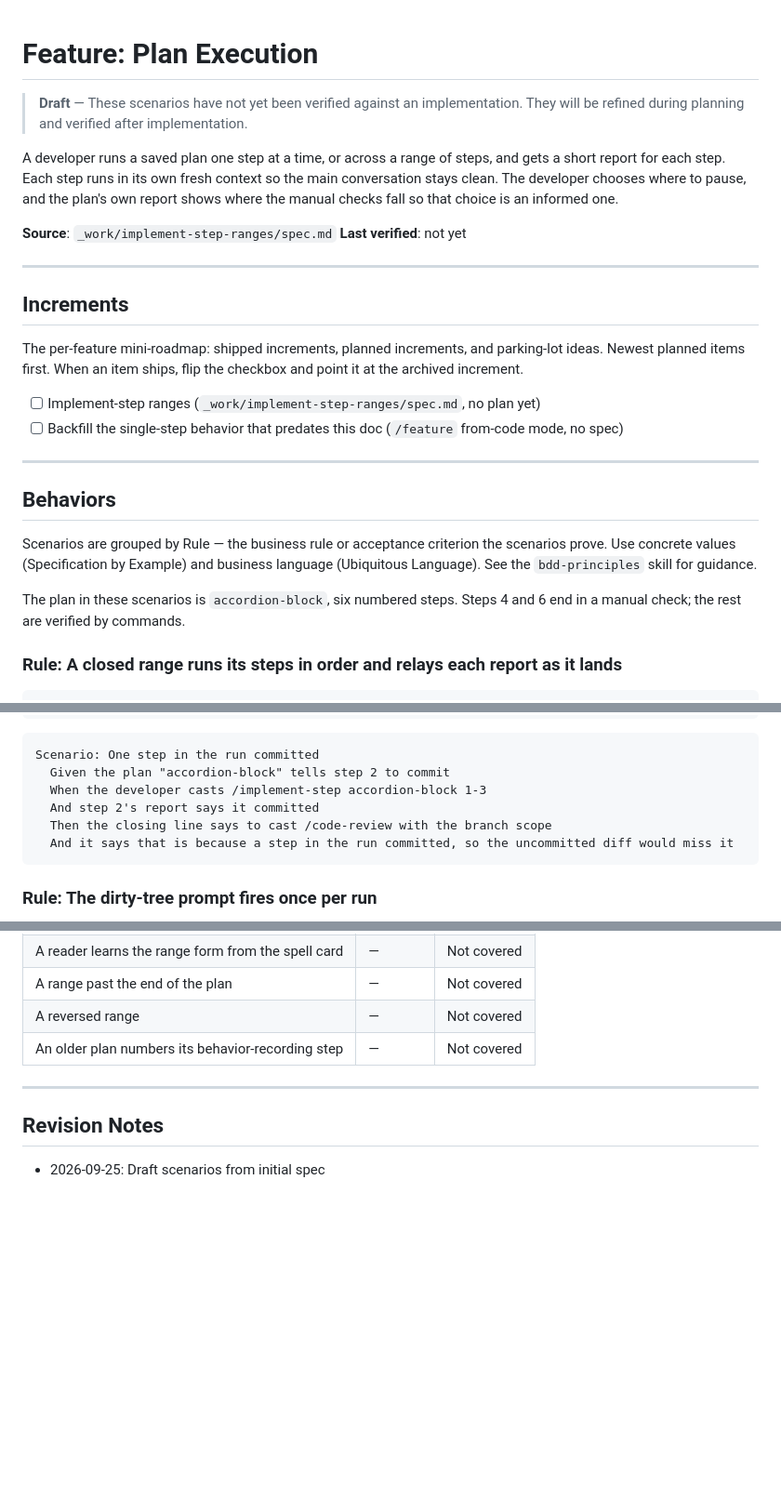
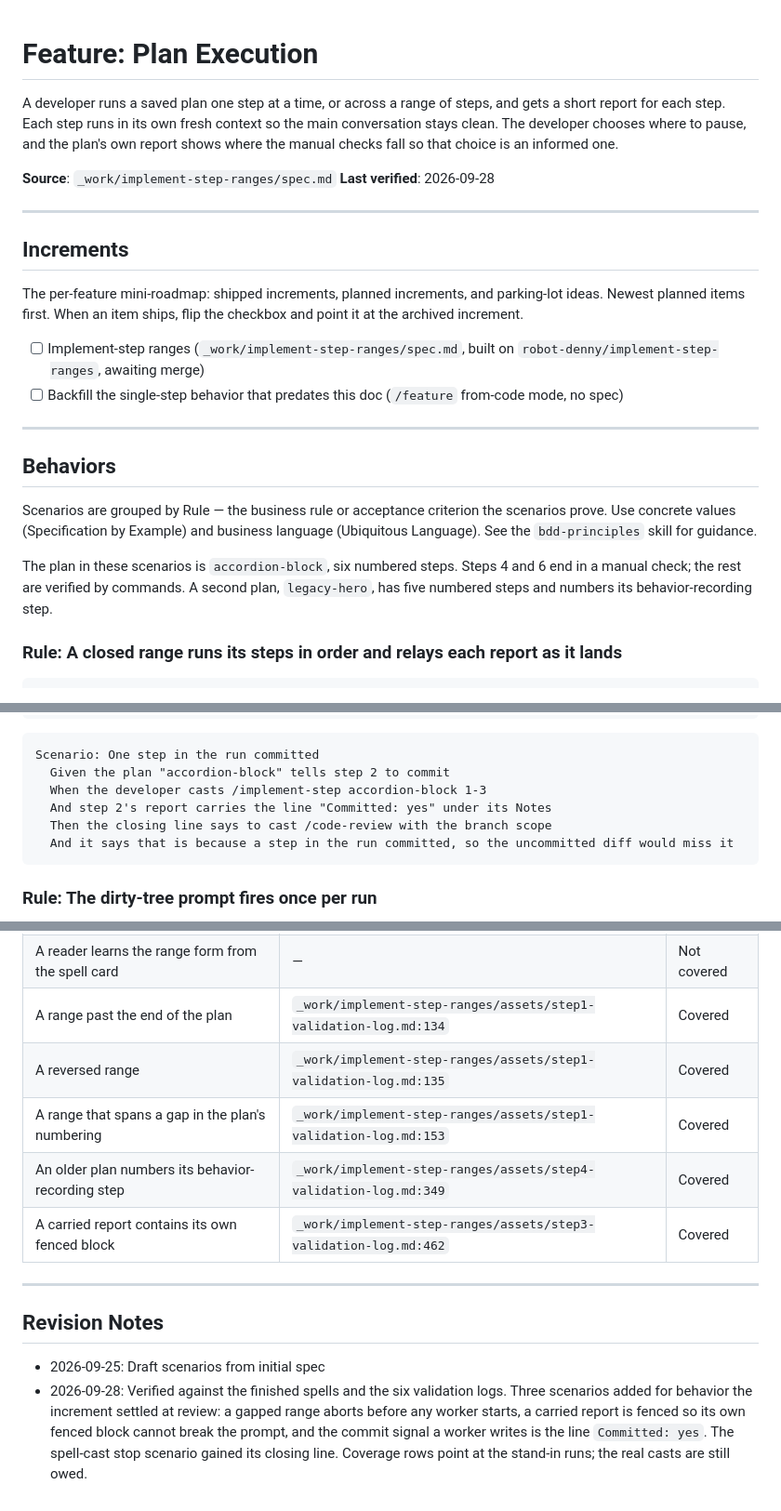
Before and after one commit to robot-denny/cantrip, a Markdown page: _features/plan-execution.md, 3 parts joined by grey strips. Shown at 93% size. Drawn GitHub-style; blank space fills up the shorter version.

````diff
--- a/_features/plan-execution.md
+++ b/_features/plan-execution.md
@@ -1,7 +1,4 @@
 # Feature: Plan Execution
-
-> **Draft** — These scenarios have not yet been verified against an implementation. They will be
-> refined during planning and verified after implementation.
 
 A developer runs a saved plan one step at a time, or across a range of steps, and gets a short
 report for each step. Each step runs in its own fresh context so the main conversation stays clean.
@@ -9,7 +6,7 @@ The developer chooses where to pause, and the plan's own report shows where the
 that choice is an informed one.
 
 **Source**: `_work/implement-step-ranges/spec.md`
-**Last verified**: not yet
+**Last verified**: 2026-09-28
 
 ---
 
@@ -19,7 +16,8 @@ The per-feature mini-roadmap: shipped increments, planned increments, and parkin
 Newest planned items first. When an item ships, flip the checkbox and point it at the archived
 increment.
 
-- [ ] Implement-step ranges (`_work/implement-step-ranges/spec.md`, no plan yet)
+- [ ] Implement-step ranges (`_work/implement-step-ranges/spec.md`, built on
+  `robot-denny/implement-step-ranges`, awaiting merge)
 - [ ] Backfill the single-step behavior that predates this doc (`/feature` from-code mode, no spec)
 
 ---
@@ -31,7 +29,8 @@ Use concrete values (Specification by Example) and business language (Ubiquitous
 the `bdd-principles` skill for guidance.
 
 The plan in these scenarios is `accordion-block`, six numbered steps. Steps 4 and 6 end in a manual
-check; the rest are verified by commands.
+check; the rest are verified by commands. A second plan, `legacy-hero`, has five numbered steps and
+numbers its behavior-recording step.
 
 ### Rule: A closed range runs its steps in order and relays each report as it lands
 
@@ -141,7 +140,7 @@ Scenario: No step committed
 Scenario: One step in the run committed
   Given the plan "accordion-block" tells step 2 to commit
   When the developer casts /implement-step accordion-block 1-3
-  And step 2's report says it committed
+  And step 2's report carries the line "Committed: yes" under its Notes
   Then the closing line says to cast /code-review with the branch scope
   And it says that is because a step in the run committed, so the uncommitted diff would miss it
 ```
@@ -249,7 +275,9 @@ Scenario: An older plan numbers its behavior-recording step
 | A reader learns the range form from the spell card | — | Not covered |
-| A range past the end of the plan | — | Not covered |
-| A reversed range | — | Not covered |
-| An older plan numbers its behavior-recording step | — | Not covered |
+| A range past the end of the plan | `_work/implement-step-ranges/assets/step1-validation-log.md:134` | Covered |
+| A reversed range | `_work/implement-step-ranges/assets/step1-validation-log.md:135` | Covered |
+| A range that spans a gap in the plan's numbering | `_work/implement-step-ranges/assets/step1-validation-log.md:153` | Covered |
+| An older plan numbers its behavior-recording step | `_work/implement-step-ranges/assets/step4-validation-log.md:349` | Covered |
+| A carried report contains its own fenced block | `_work/implement-step-ranges/assets/step3-validation-log.md:462` | Covered |
 
 <!-- Status vocabulary. Each status is a claim about what is proved, not a stage in a process:
      read a row as its answer to "what does this entitle me to believe?"
@@ -281,3 +309,8 @@ Scenario: An older plan numbers its behavior-recording step
 ## Revision Notes
 
 - 2026-09-25: Draft scenarios from initial spec
+- 2026-09-28: Verified against the finished spells and the six validation logs. Three scenarios
+  added for behavior the increment settled at review: a gapped range aborts before any worker
+  starts, a carried report is fenced so its own fenced block cannot break the prompt, and the
+  commit signal a worker writes is the line `Committed: yes`. The spell-cast stop scenario gained
+  its closing line. Coverage rows point at the stand-in runs; the real casts are still owed.
````
Also changed, not shown: other parts of _features/plan-execution.md (+43 -16 lines).
